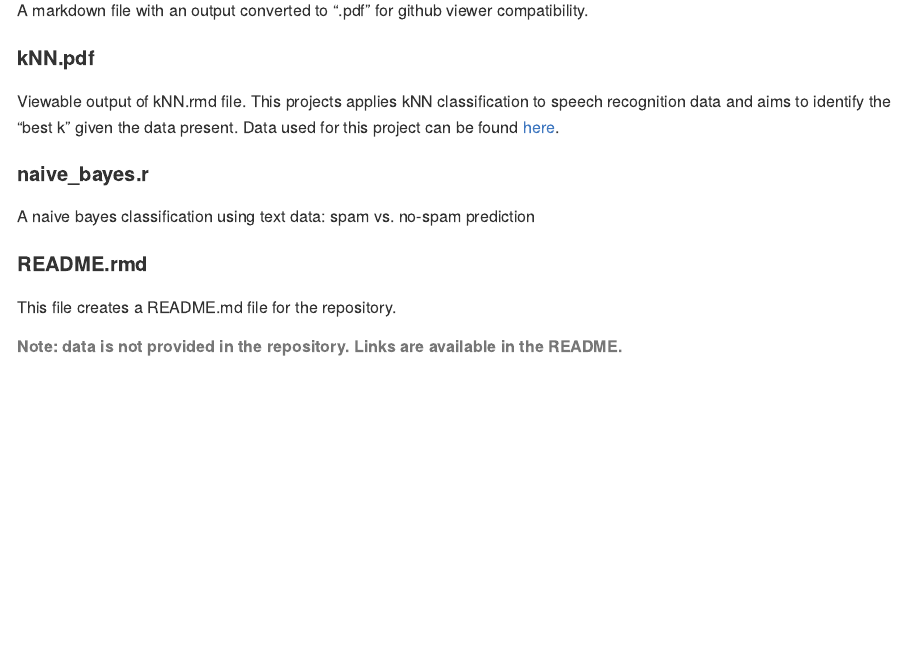
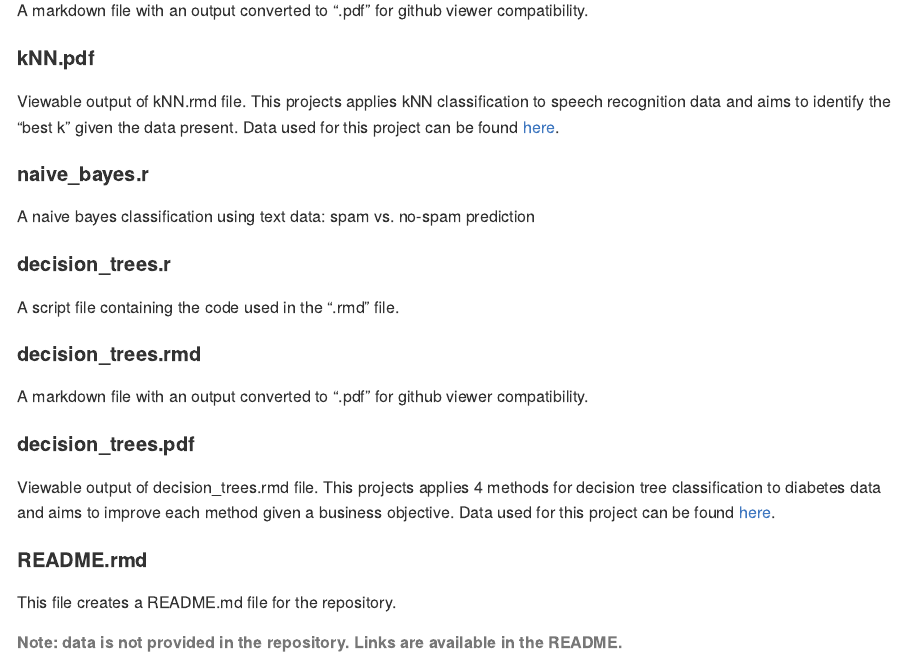
Before and after one commit to cordero-c-perez/Machine-Learning, an R Markdown document (README.Rmd): the page in a window 1100 px wide, from 520 px down. The pictures show the output file README.md that the author committed with the source, drawn offline in the style of GitHub.

Commit message:
README updates

```diff
--- a/README.Rmd
+++ b/README.Rmd
@@ -28,6 +28,15 @@ Viewable output of kNN.rmd file. This projects applies kNN classification to spe
 #### naive_bayes.r
 A naive bayes classification using text data: spam vs. no-spam prediction
 
+#### decision_trees.r
+A script file containing the code used in the ".rmd" file.
+
+#### decision_trees.rmd
+A markdown file with an output converted to ".pdf" for github viewer compatibility.
+
+#### decision_trees.pdf
+Viewable output of decision_trees.rmd file. This projects applies 4 methods for decision tree classification to diabetes data and aims to improve each method given a business objective. Data used for this project can be found [here](https://archive.ics.uci.edu/ml/datasets/Early+stage+diabetes+risk+prediction+dataset).
+
 #### README.rmd
 This file creates a README.md file for the repository.
 
```
Also changed, not shown: README.md.
